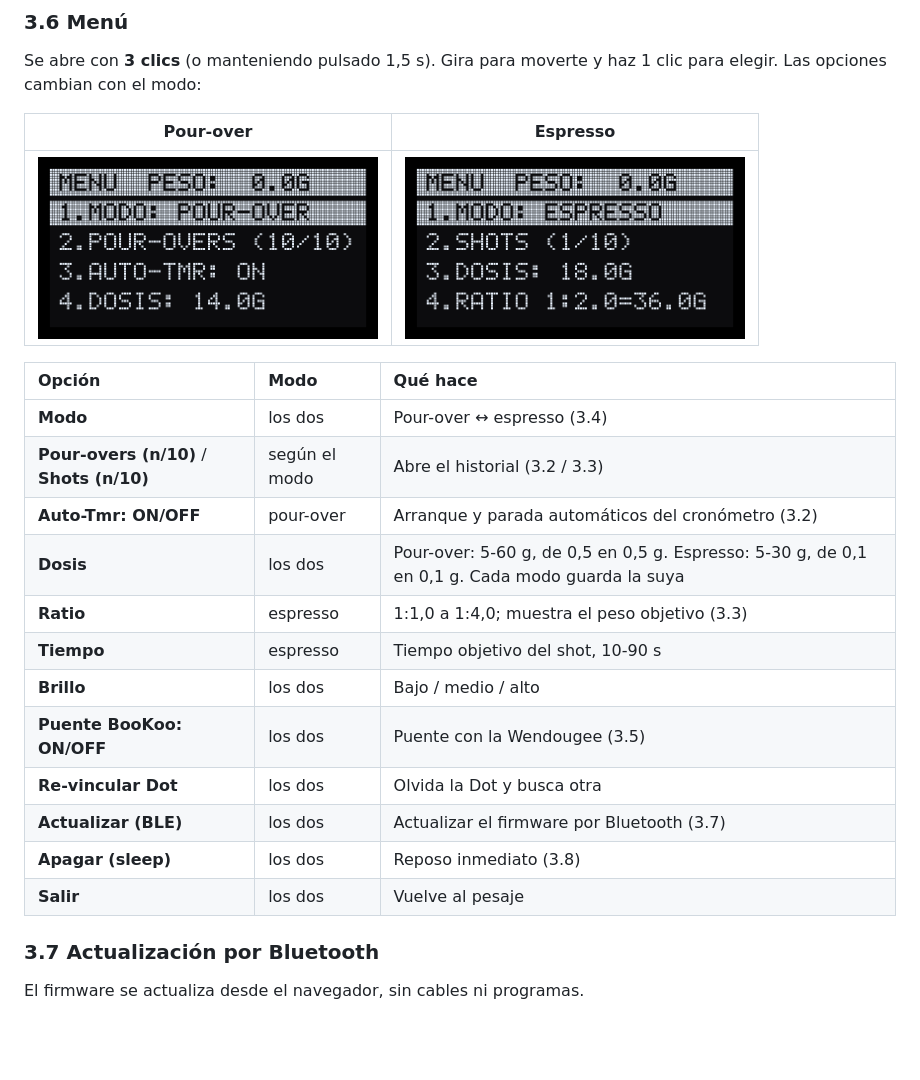
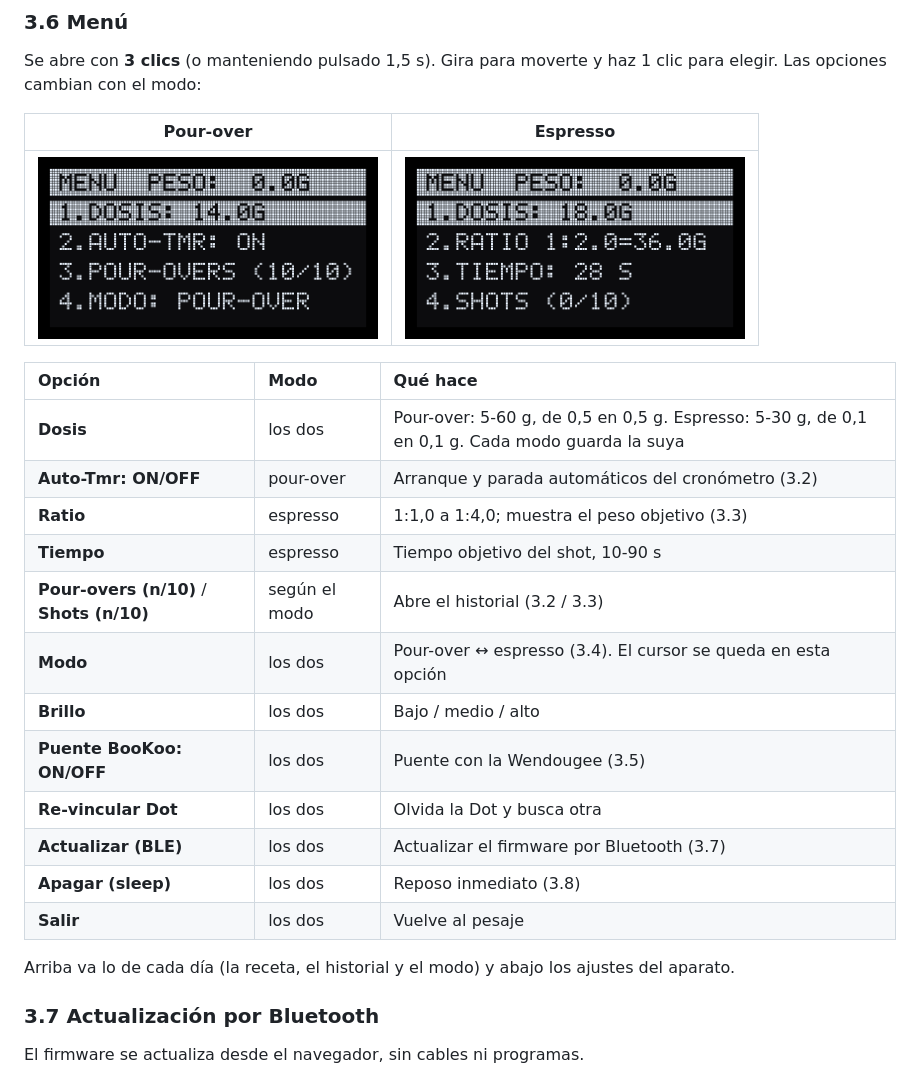
Before and after one commit to jcallano/Timemore_Dot_OLED, a Markdown page: MANUAL.md, the part around one of its changes. Rendered like a GitHub page; pictures changed too: docs/img/pantallas/04_menu.png, docs/img/pantallas/12_menu_espresso.png; blank space fills up the shorter version.

Commit message:
Menú: la receta primero
Orden: dosis (y auto-timer o ratio y tiempo), historial, modo, y después
brillo, puente, re-vincular, actualizar, apagar y salir. Al cambiar de
modo el cursor se queda sobre "Modo". Capturas y manual actualizados.

Co-Authored-By: Claude Opus 5.5 <noreply@anthropic.com>

```diff
--- a/MANUAL.md
+++ b/MANUAL.md
@@ -194,18 +194,20 @@ Se abre con **3 clics** (o manteniendo pulsado 1,5 s). Gira para moverte y haz 1
 
 | Opción | Modo | Qué hace |
 | :--- | :--- | :--- |
-| **Modo** | los dos | Pour-over ↔ espresso (3.4) |
-| **Pour-overs (n/10)** / **Shots (n/10)** | según el modo | Abre el historial (3.2 / 3.3) |
+| **Dosis** | los dos | Pour-over: 5-60 g, de 0,5 en 0,5 g. Espresso: 5-30 g, de 0,1 en 0,1 g. Cada modo guarda la suya |
 | **Auto-Tmr: ON/OFF** | pour-over | Arranque y parada automáticos del cronómetro (3.2) |
-| **Dosis** | los dos | Pour-over: 5-60 g, de 0,5 en 0,5 g. Espresso: 5-30 g, de 0,1 en 0,1 g. Cada modo guarda la suya |
 | **Ratio** | espresso | 1:1,0 a 1:4,0; muestra el peso objetivo (3.3) |
 | **Tiempo** | espresso | Tiempo objetivo del shot, 10-90 s |
+| **Pour-overs (n/10)** / **Shots (n/10)** | según el modo | Abre el historial (3.2 / 3.3) |
+| **Modo** | los dos | Pour-over ↔ espresso (3.4). El cursor se queda en esta opción |
 | **Brillo** | los dos | Bajo / medio / alto |
 | **Puente BooKoo: ON/OFF** | los dos | Puente con la Wendougee (3.5) |
 | **Re-vincular Dot** | los dos | Olvida la Dot y busca otra |
 | **Actualizar (BLE)** | los dos | Actualizar el firmware por Bluetooth (3.7) |
 | **Apagar (sleep)** | los dos | Reposo inmediato (3.8) |
 | **Salir** | los dos | Vuelve al pesaje |
+
+Arriba va lo de cada día (la receta, el historial y el modo) y abajo los ajustes del aparato.
 
 ### 3.7 Actualización por Bluetooth
 
```
Also changed, not shown: other parts of MANUAL.md (+1 -1 lines), 2 other files.
